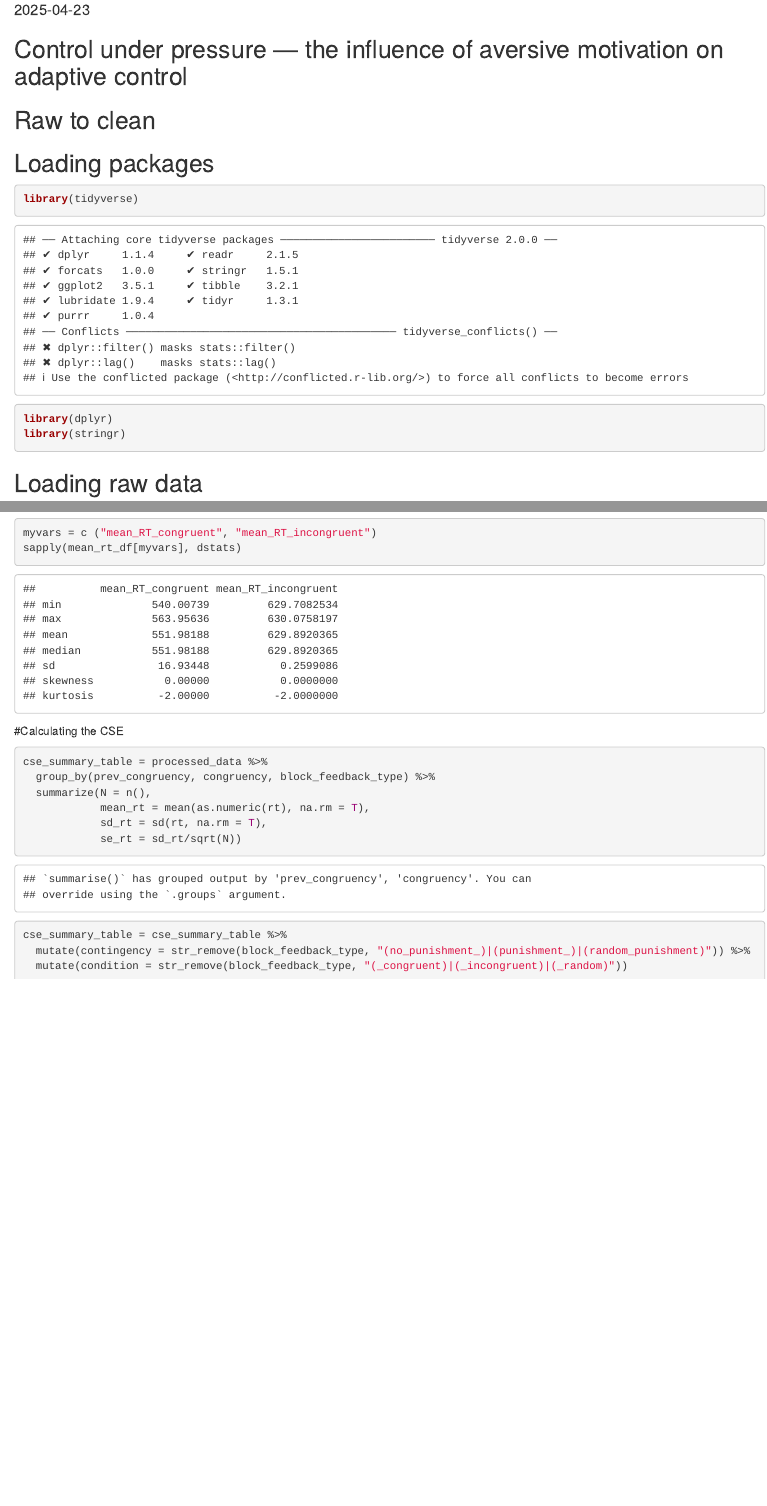
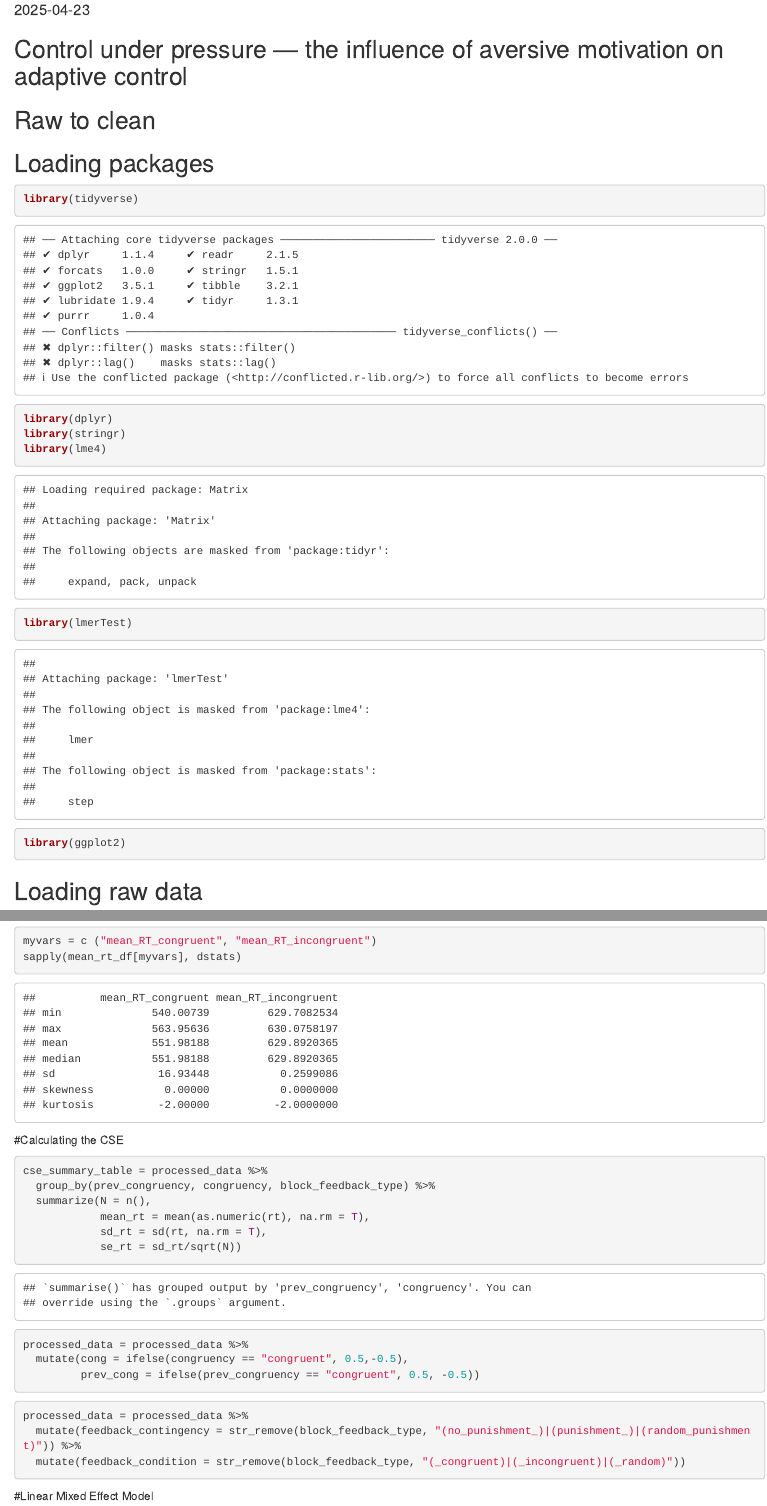
Before and after one commit to PeterCzingraber/104_cse_prime_probe, an R Markdown document (r_analysis/raw_to_clean(1).Rmd): the page in a window 1100 px wide, from 70 px down, and a second part further down, joined at a grey line. Rendered offline with R 4.5, knitr and Pandoc, with nearby package versions; some code elsewhere in the file could not run offline.

Commit message:
preprocessing and models

````diff
--- a/r_analysis/raw_to_clean(1).Rmd
+++ b/r_analysis/raw_to_clean(1).Rmd
@@ -14,6 +14,9 @@ date: "2025-04-23"
 library(tidyverse)
 library(dplyr)
 library(stringr)
+library(lme4)
+library(lmerTest)
+library(ggplot2)
 ```
 
 ## Loading raw data
@@ -273,13 +274,17 @@ cse_summary_table = processed_data %>%
             mean_rt = mean(as.numeric(rt), na.rm = T),
             sd_rt = sd(rt, na.rm = T),
             se_rt = sd_rt/sqrt(N))
+
+processed_data = processed_data %>%
+  mutate(cong = ifelse(congruency == "congruent", 0.5,-0.5),
+         prev_cong = ifelse(prev_congruency == "congruent", 0.5, -0.5))
 ```
 
 ```{r}
-cse_summary_table = cse_summary_table %>%
-  mutate(contingency = str_remove(block_feedback_type, "(no_punishment_)|(punishment_)|(random_punishment)")) %>%
-  mutate(condition = str_remove(block_feedback_type, "(_congruent)|(_incongruent)|(_random)"))
+processed_data = processed_data %>%
+  mutate(feedback_contingency = str_remove(block_feedback_type, "(no_punishment_)|(punishment_)|(random_punishment)")) %>%
+  mutate(feedback_condition = str_remove(block_feedback_type, "(_congruent)|(_incongruent)|(_random)"))
 ```
 
-
+#Linear Mixed Effect Model
 ```{r}
````
Also changed, not shown: r_analysis/raw_to_clean(1).Rmd (7 more changed lines).
